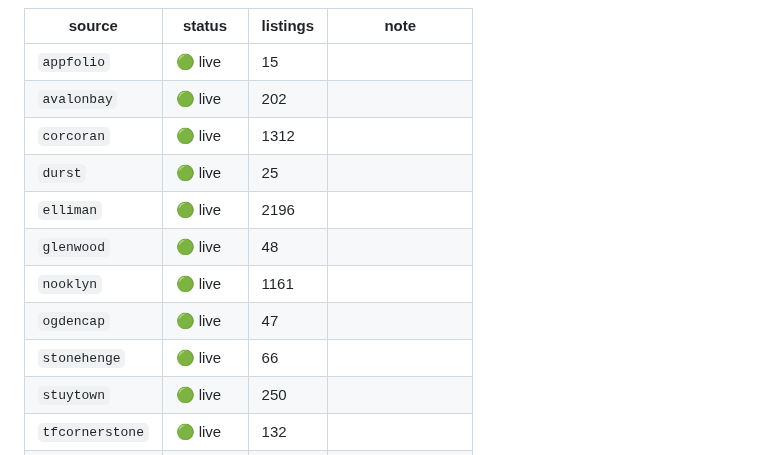
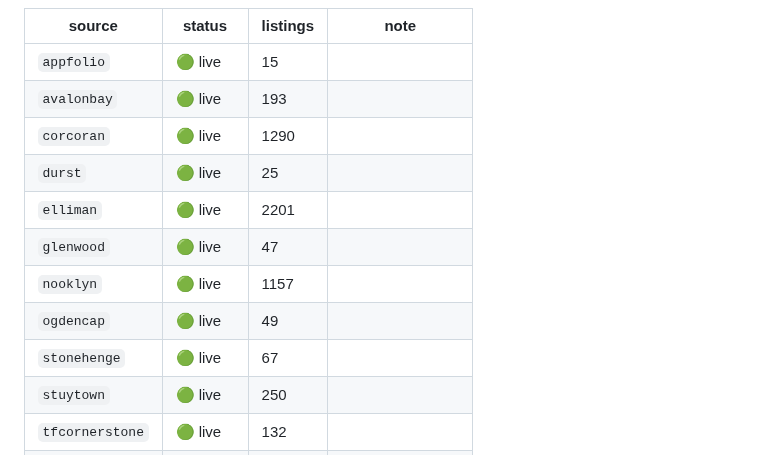
Before and after one commit to pauljump/pricefixed, a Markdown page: README.md, the part around one of its changes. Rendered like a GitHub page.

Commit message:
chore: refresh feed status [skip ci]

```diff
--- a/README.md
+++ b/README.md
@@ -155,14 +155,14 @@ shows up as broken, not as silence.
 | source | status | listings | note |
 |---|---|---|---|
 | `appfolio` | 🟢 live | 15 |  |
-| `avalonbay` | 🟢 live | 202 |  |
-| `corcoran` | 🟢 live | 1312 |  |
+| `avalonbay` | 🟢 live | 193 |  |
+| `corcoran` | 🟢 live | 1290 |  |
 | `durst` | 🟢 live | 25 |  |
-| `elliman` | 🟢 live | 2196 |  |
-| `glenwood` | 🟢 live | 48 |  |
-| `nooklyn` | 🟢 live | 1161 |  |
-| `ogdencap` | 🟢 live | 47 |  |
-| `stonehenge` | 🟢 live | 66 |  |
+| `elliman` | 🟢 live | 2201 |  |
+| `glenwood` | 🟢 live | 47 |  |
+| `nooklyn` | 🟢 live | 1157 |  |
+| `ogdencap` | 🟢 live | 49 |  |
+| `stonehenge` | 🟢 live | 67 |  |
 | `stuytown` | 🟢 live | 250 |  |
 | `tfcornerstone` | 🟢 live | 132 |  |
 | `securecafe` | 🔴 down | — | returned 0 listings |
```
Also changed, not shown: other parts of README.md (+1 -1 lines).
